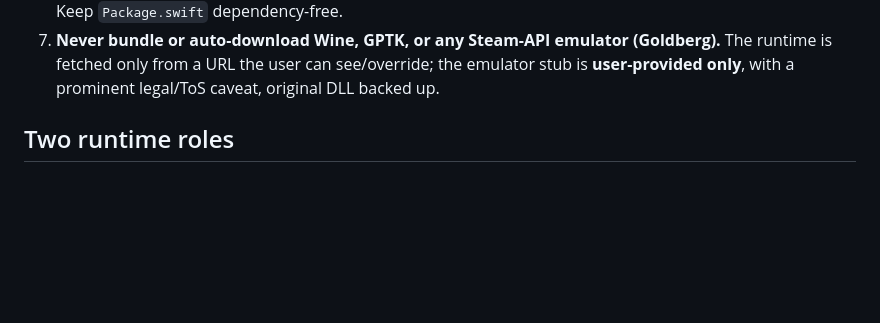
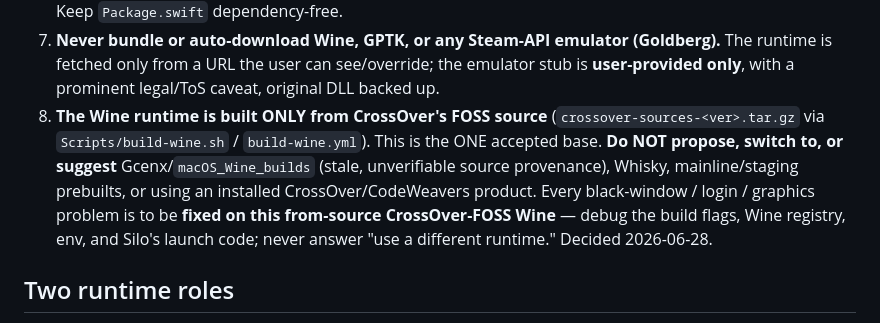
Before and after one commit to mikaelhug/Silo, a Markdown page: CLAUDE.md, the part around the change. Drawn GitHub-style; blank space fills up the shorter version.

Commit message:
CLAUDE.md: hard constraint #8 — Wine runtime ONLY from CrossOver FOSS source
Per user directive (2026-06-28): the from-source CrossOver-FOSS Wine is the ONLY accepted runtime base.
Do not propose/switch to Gcenx, Whisky, prebuilts, or installed CrossOver. Fix all black-window/login/
graphics issues on THIS base.

```diff
--- a/CLAUDE.md
+++ b/CLAUDE.md
@@ -33,6 +33,12 @@ process with `WINEPREFIX` overridden to the isolated prefix).
 7. **Never bundle or auto-download Wine, GPTK, or any Steam-API emulator (Goldberg).** The runtime is
    fetched only from a URL the user can see/override; the emulator stub is **user-provided only**,
    with a prominent legal/ToS caveat, original DLL backed up.
+8. **The Wine runtime is built ONLY from CrossOver's FOSS source** (`crossover-sources-<ver>.tar.gz` via
+   `Scripts/build-wine.sh` / `build-wine.yml`). This is the ONE accepted base. **Do NOT propose, switch to,
+   or suggest** Gcenx/`macOS_Wine_builds` (stale, unverifiable source provenance), Whisky, mainline/staging
+   prebuilts, or using an installed CrossOver/CodeWeavers product. Every black-window / login / graphics
+   problem is to be **fixed on this from-source CrossOver-FOSS Wine** — debug the build flags, Wine
+   registry, env, and Silo's launch code; never answer "use a different runtime." Decided 2026-06-28.
 
 ## Two runtime roles
 - `BottleRole.steam` → a **simple/vanilla** Wine bottle (Steam is finicky; no GPTK overrides).
```
